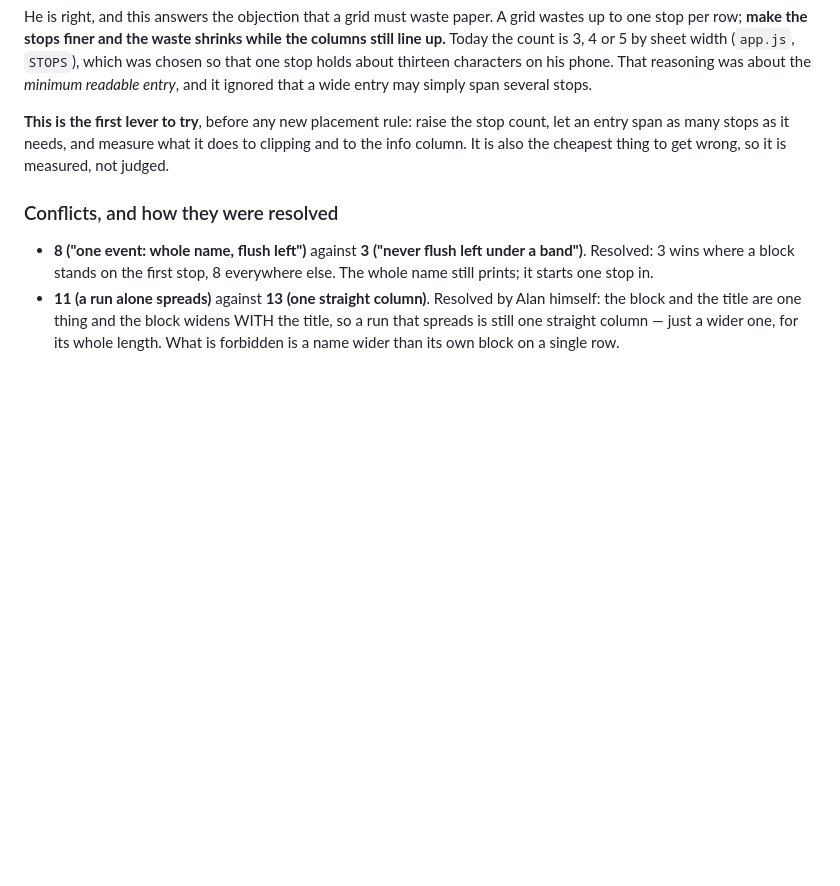
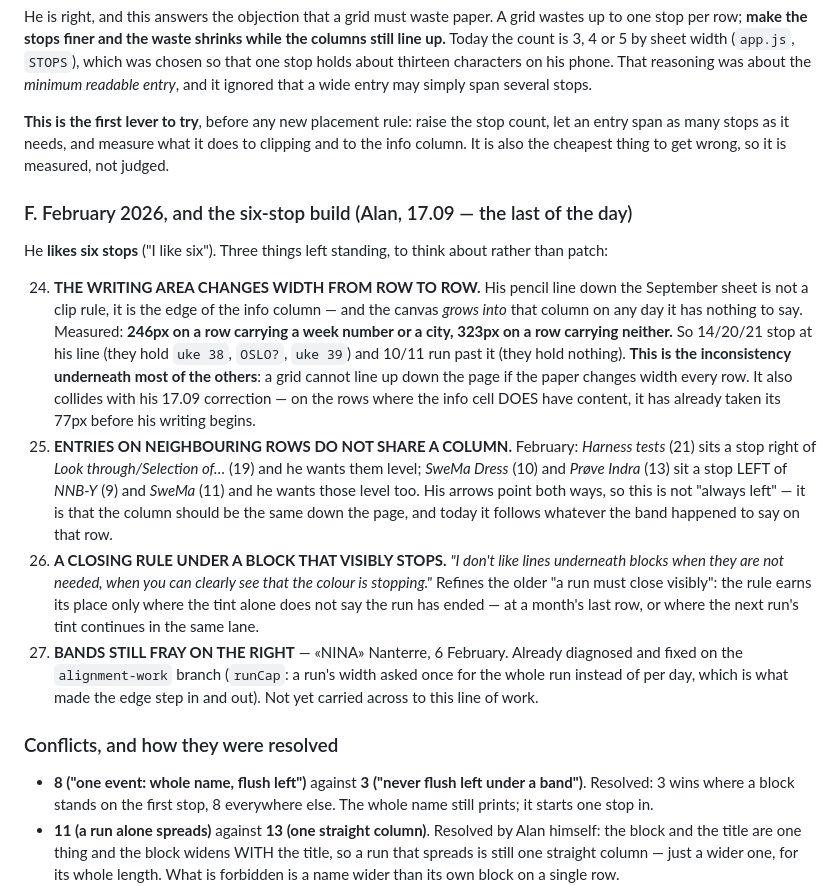
Before and after one commit to alanlucien/almanakk, a Markdown page: STATUS.md, the part around the change. Drawn GitHub-style; blank space fills up the shorter version.

Commit message:
Spec: February, and the six-stop build -- Alan's last feedback of the day

```diff
--- a/STATUS.md
+++ b/STATUS.md
@@ -284,6 +284,35 @@ so that one stop holds about thirteen characters on his phone. That reasoning wa
 let an entry span as many stops as it needs, and measure what it does to clipping and to
 the info column. It is also the cheapest thing to get wrong, so it is measured, not judged.
 
+### F. February 2026, and the six-stop build (Alan, 17.09 — the last of the day)
+He **likes six stops** ("I like six"). Three things left standing, to think about rather
+than patch:
+
+24. **THE WRITING AREA CHANGES WIDTH FROM ROW TO ROW.** His pencil line down the September
+    sheet is not a clip rule, it is the edge of the info column — and the canvas *grows
+    into* that column on any day it has nothing to say. Measured: **246px on a row carrying
+    a week number or a city, 323px on a row carrying neither.** So 14/20/21 stop at his
+    line (they hold `uke 38`, `OSLO?`, `uke 39`) and 10/11 run past it (they hold nothing).
+    **This is the inconsistency underneath most of the others**: a grid cannot line up down
+    the page if the paper changes width every row. It also collides with his 17.09
+    correction — on the rows where the info cell DOES have content, it has already taken
+    its 77px before his writing begins.
+25. **ENTRIES ON NEIGHBOURING ROWS DO NOT SHARE A COLUMN.** February: *Harness tests* (21)
+    sits a stop right of *Look through/Selection of…* (19) and he wants them level;
+    *SweMa Dress* (10) and *Prøve Indra* (13) sit a stop LEFT of *NNB-Y* (9) and *SweMa*
+    (11) and he wants those level too. His arrows point both ways, so this is not "always
+    left" — it is that the column should be the same down the page, and today it follows
+    whatever the band happened to say on that row.
+26. **A CLOSING RULE UNDER A BLOCK THAT VISIBLY STOPS.** *"I don't like lines underneath
+    blocks when they are not needed, when you can clearly see that the colour is stopping."*
+    Refines the older "a run must close visibly": the rule earns its place only where the
+    tint alone does not say the run has ended — at a month's last row, or where the next
+    run's tint continues in the same lane.
+27. **BANDS STILL FRAY ON THE RIGHT** — «NINA» Nanterre, 6 February. Already diagnosed and
+    fixed on the `alignment-work` branch (`runCap`: a run's width asked once for the whole
+    run instead of per day, which is what made the edge step in and out). Not yet carried
+    across to this line of work.
+
 ### Conflicts, and how they were resolved
 - **8 ("one event: whole name, flush left")** against **3 ("never flush left under a
   band")**. Resolved: 3 wins where a block stands on the first stop, 8 everywhere else. The
```
